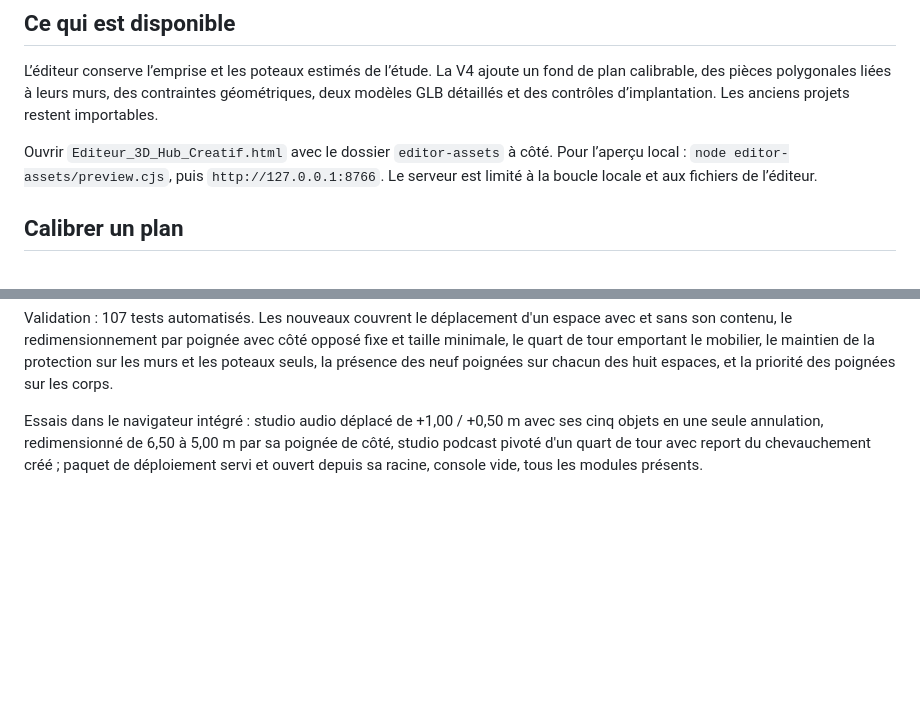
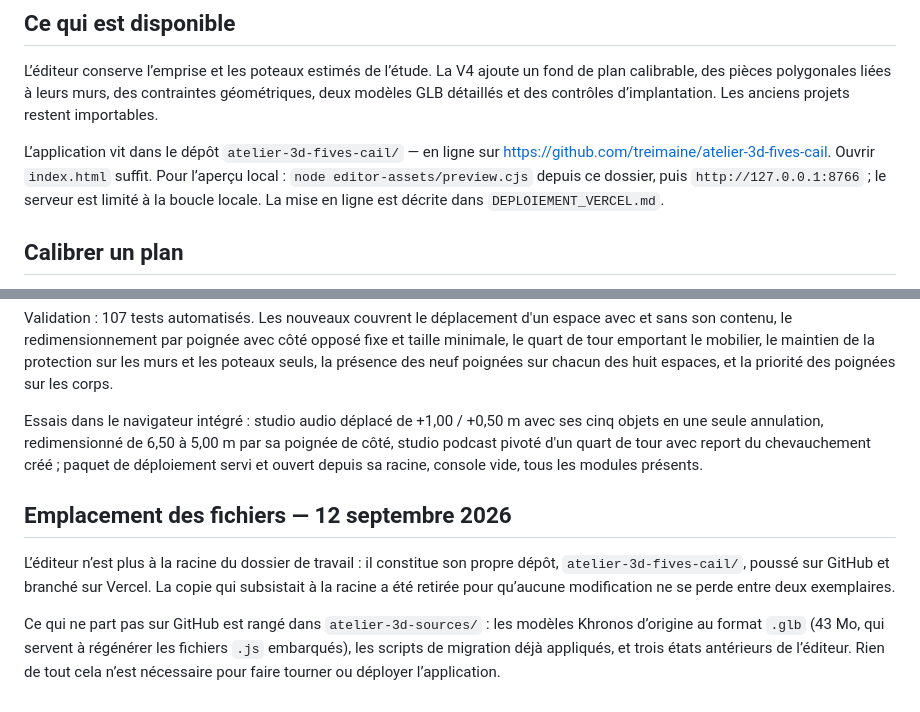
Before and after one commit to treimaine/atelier-3d-fives-cail, a Markdown page: GUIDE.md, 2 parts joined by grey strips. Rendered like a GitHub page; blank space fills up the shorter version.

Commit message:
Guide : emplacement des fichiers et aperçu local depuis le dépôt

```diff
--- a/GUIDE.md
+++ b/GUIDE.md
@@ -4,7 +4,7 @@
 
 L’éditeur conserve l’emprise et les poteaux estimés de l’étude. La V4 ajoute un fond de plan calibrable, des pièces polygonales liées à leurs murs, des contraintes géométriques, deux modèles GLB détaillés et des contrôles d’implantation. Les anciens projets restent importables.
 
-Ouvrir `Editeur_3D_Hub_Creatif.html` avec le dossier `editor-assets` à côté. Pour l’aperçu local : `node editor-assets/preview.cjs`, puis `http://127.0.0.1:8766`. Le serveur est limité à la boucle locale et aux fichiers de l’éditeur.
+L’application vit dans le dépôt `atelier-3d-fives-cail/` — en ligne sur https://github.com/treimaine/atelier-3d-fives-cail. Ouvrir `index.html` suffit. Pour l’aperçu local : `node editor-assets/preview.cjs` depuis ce dossier, puis `http://127.0.0.1:8766` ; le serveur est limité à la boucle locale. La mise en ligne est décrite dans `DEPLOIEMENT_VERCEL.md`.
 
 ## Calibrer un plan
 
@@ -309,3 +309,9 @@ Les modèles détaillés — 25 Mo pour le fauteuil, le canapé et la plante —
 Validation : 107 tests automatisés. Les nouveaux couvrent le déplacement d'un espace avec et sans son contenu, le redimensionnement par poignée avec côté opposé fixe et taille minimale, le quart de tour emportant le mobilier, le maintien de la protection sur les murs et les poteaux seuls, la présence des neuf poignées sur chacun des huit espaces, et la priorité des poignées sur les corps.
 
 Essais dans le navigateur intégré : studio audio déplacé de +1,00 / +0,50 m avec ses cinq objets en une seule annulation, redimensionné de 6,50 à 5,00 m par sa poignée de côté, studio podcast pivoté d'un quart de tour avec report du chevauchement créé ; paquet de déploiement servi et ouvert depuis sa racine, console vide, tous les modules présents.
+
+## Emplacement des fichiers — 12 septembre 2026
+
+L’éditeur n’est plus à la racine du dossier de travail : il constitue son propre dépôt, `atelier-3d-fives-cail/`, poussé sur GitHub et branché sur Vercel. La copie qui subsistait à la racine a été retirée pour qu’aucune modification ne se perde entre deux exemplaires.
+
+Ce qui ne part pas sur GitHub est rangé dans `atelier-3d-sources/` : les modèles Khronos d’origine au format `.glb` (43 Mo, qui servent à régénérer les fichiers `.js` embarqués), les scripts de migration déjà appliqués, et trois états antérieurs de l’éditeur. Rien de tout cela n’est nécessaire pour faire tourner ou déployer l’application.
```
